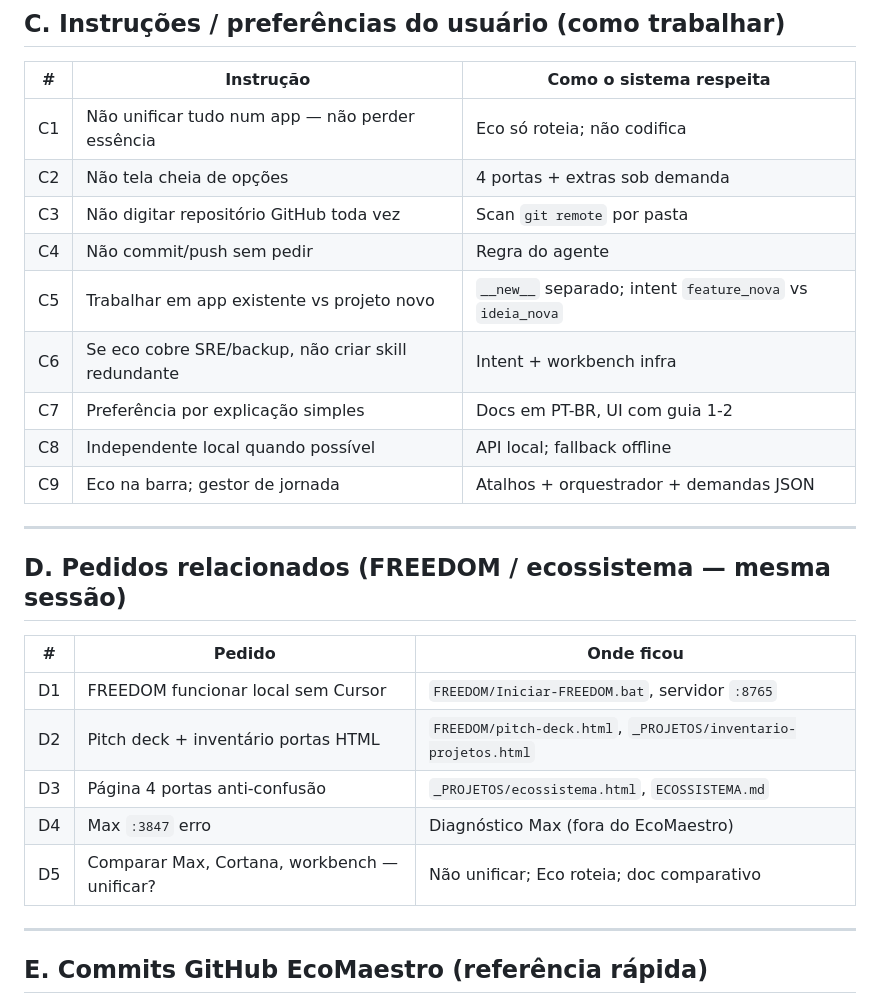
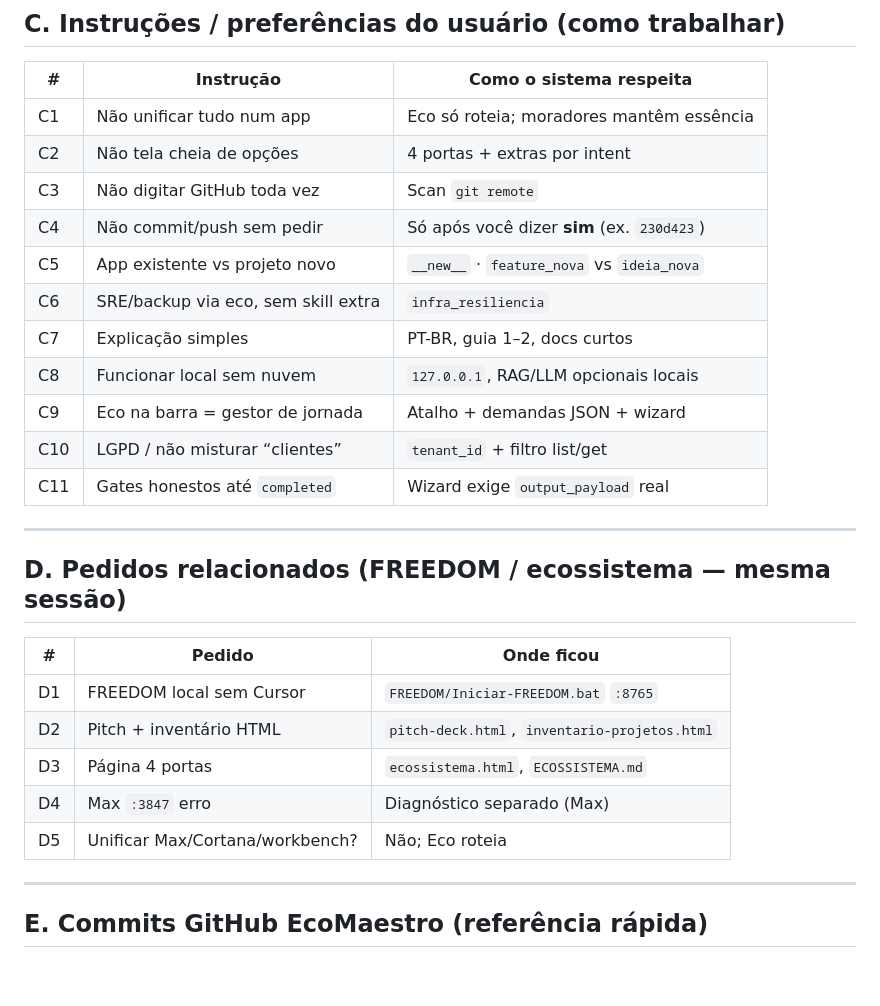
Before and after one commit to RivasCode-Ops/EcoMaestro, a Markdown page: docs/INDICE-PEDIDOS-E-INSTRUCOES.md, the part around one of its changes. GitHub-like rendering; blank space fills up the shorter version.

```diff
--- a/docs/INDICE-PEDIDOS-E-INSTRUCOES.md
+++ b/docs/INDICE-PEDIDOS-E-INSTRUCOES.md
@@ -53,15 +87,17 @@
 
 | # | Instrução | Como o sistema respeita |
 |---|----------|-------------------------|
-| C1 | Não unificar tudo num app — não perder essência | Eco só roteia; não codifica |
-| C2 | Não tela cheia de opções | 4 portas + extras sob demanda |
-| C3 | Não digitar repositório GitHub toda vez | Scan `git remote` por pasta |
-| C4 | Não commit/push sem pedir | Regra do agente |
-| C5 | Trabalhar em app existente vs projeto novo | `__new__` separado; intent `feature_nova` vs `ideia_nova` |
-| C6 | Se eco cobre SRE/backup, não criar skill redundante | Intent + workbench infra |
-| C7 | Preferência por explicação simples | Docs em PT-BR, UI com guia 1-2 |
-| C8 | Independente local quando possível | API local; fallback offline |
-| C9 | Eco na barra; gestor de jornada | Atalhos + orquestrador + demandas JSON |
+| C1 | Não unificar tudo num app | Eco só roteia; moradores mantêm essência |
+| C2 | Não tela cheia de opções | 4 portas + extras por intent |
+| C3 | Não digitar GitHub toda vez | Scan `git remote` |
+| C4 | Não commit/push sem pedir | Só após você dizer **sim** (ex. `230d423`) |
+| C5 | App existente vs projeto novo | `__new__` · `feature_nova` vs `ideia_nova` |
+| C6 | SRE/backup via eco, sem skill extra | `infra_resiliencia` |
+| C7 | Explicação simples | PT-BR, guia 1–2, docs curtos |
+| C8 | Funcionar local sem nuvem | `127.0.0.1`, RAG/LLM opcionais locais |
+| C9 | Eco na barra = gestor de jornada | Atalho + demandas JSON + wizard |
+| C10 | LGPD / não misturar “clientes” | `tenant_id` + filtro list/get |
+| C11 | Gates honestos até `completed` | Wizard exige `output_payload` real |
 
 ---
 
@@ -69,11 +105,11 @@
 
 | # | Pedido | Onde ficou |
 |---|--------|------------|
-| D1 | FREEDOM funcionar local sem Cursor | `FREEDOM/Iniciar-FREEDOM.bat`, servidor `:8765` |
-| D2 | Pitch deck + inventário portas HTML | `FREEDOM/pitch-deck.html`, `_PROJETOS/inventario-projetos.html` |
-| D3 | Página 4 portas anti-confusão | `_PROJETOS/ecossistema.html`, `ECOSSISTEMA.md` |
-| D4 | Max `:3847` erro | Diagnóstico Max (fora do EcoMaestro) |
-| D5 | Comparar Max, Cortana, workbench — unificar? | Não unificar; Eco roteia; doc comparativo |
+| D1 | FREEDOM local sem Cursor | `FREEDOM/Iniciar-FREEDOM.bat` `:8765` |
+| D2 | Pitch + inventário HTML | `pitch-deck.html`, `inventario-projetos.html` |
+| D3 | Página 4 portas | `ecossistema.html`, `ECOSSISTEMA.md` |
+| D4 | Max `:3847` erro | Diagnóstico separado (Max) |
+| D5 | Unificar Max/Cortana/workbench? | Não; Eco roteia |
 
 ---
 
```
Also changed, not shown: other parts of docs/INDICE-PEDIDOS-E-INSTRUCOES.md (+111 -32 lines).
